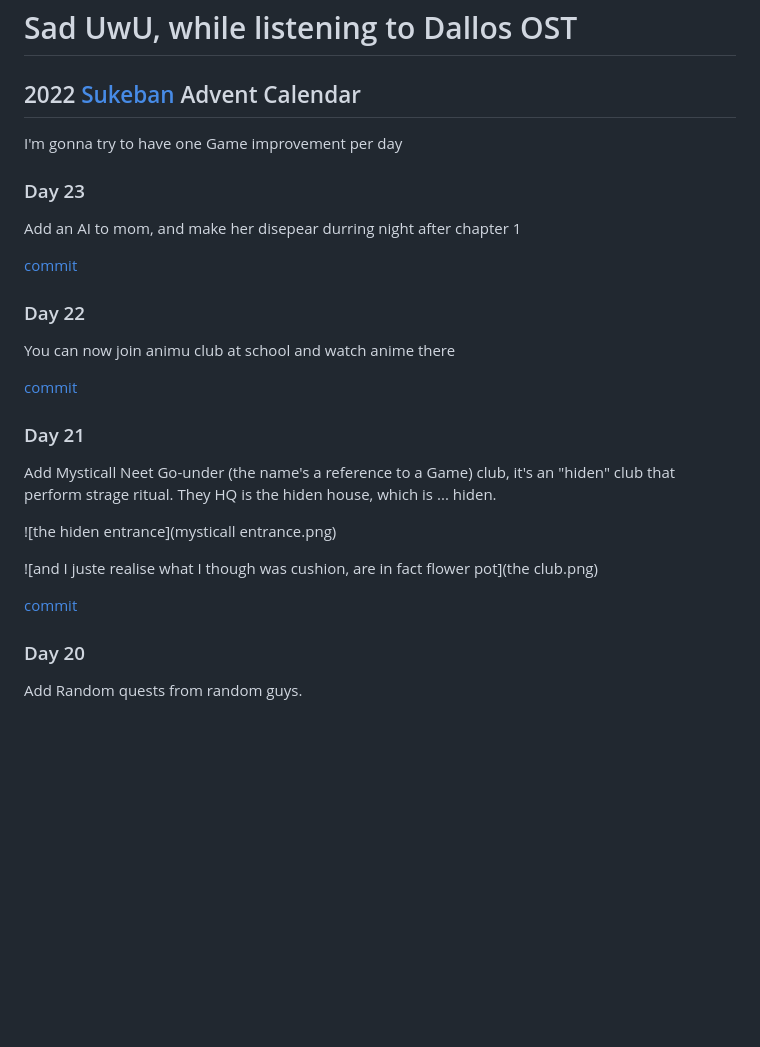
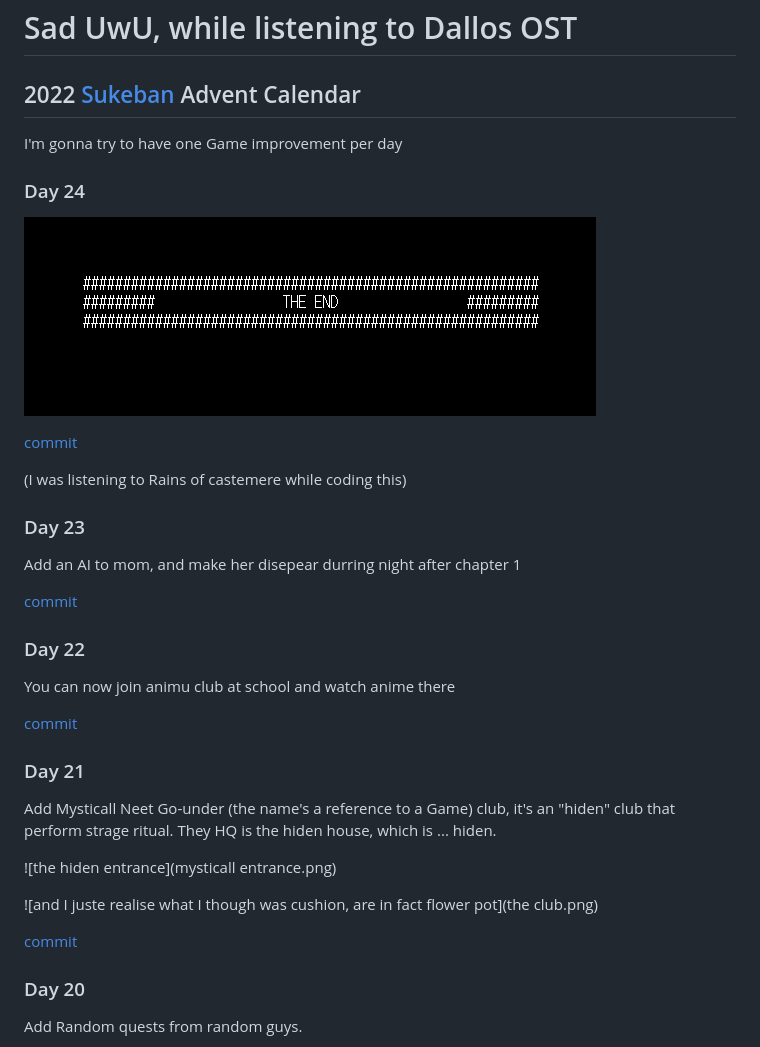
Before and after one commit to cosmo-ray/cosmo-ray.github.io, a Markdown page: index.md, the part around the change printed below. GitHub-like rendering; pictures changed too: the-end.png (added); blank space fills up the shorter version.

Commit message:
Day 24
Signed-off-by: Matthias Gatto <uso.cosmo.ray@gmail.com>

```diff
--- a/index.md
+++ b/index.md
@@ -8,6 +8,14 @@
 
 I'm gonna try to have one Game improvement per day
 
+### Day 24
+
+![...](the-end.png)
+
+[commit](https://github.com/cosmo-ray/sukeban/commit/39777f3ec700b0bab811b26f22feedd6f6056180)
+
+(I was listening to Rains of castemere while coding this)
+
 ### Day 23
 
 Add an AI to mom, and make her disepear durring night after chapter 1
```
Also changed, not shown: other parts of index.md (+13 -13 lines), 1 other file.
